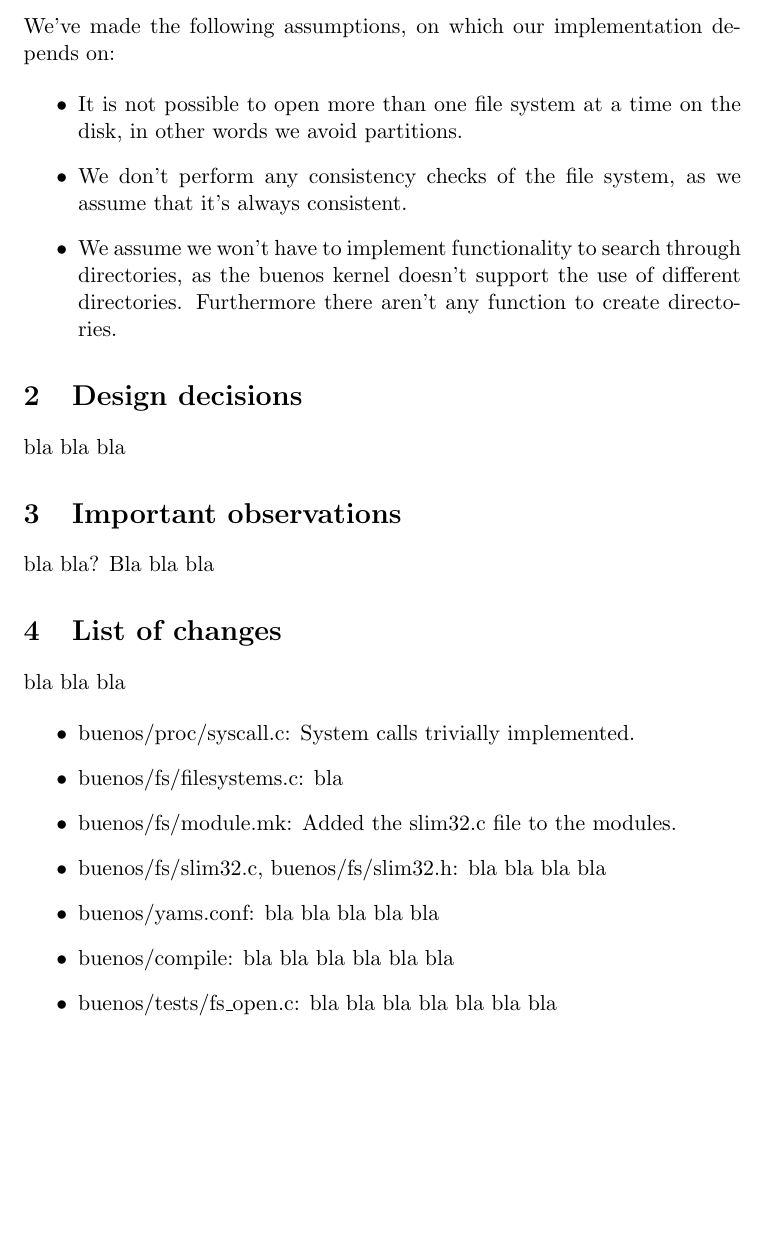
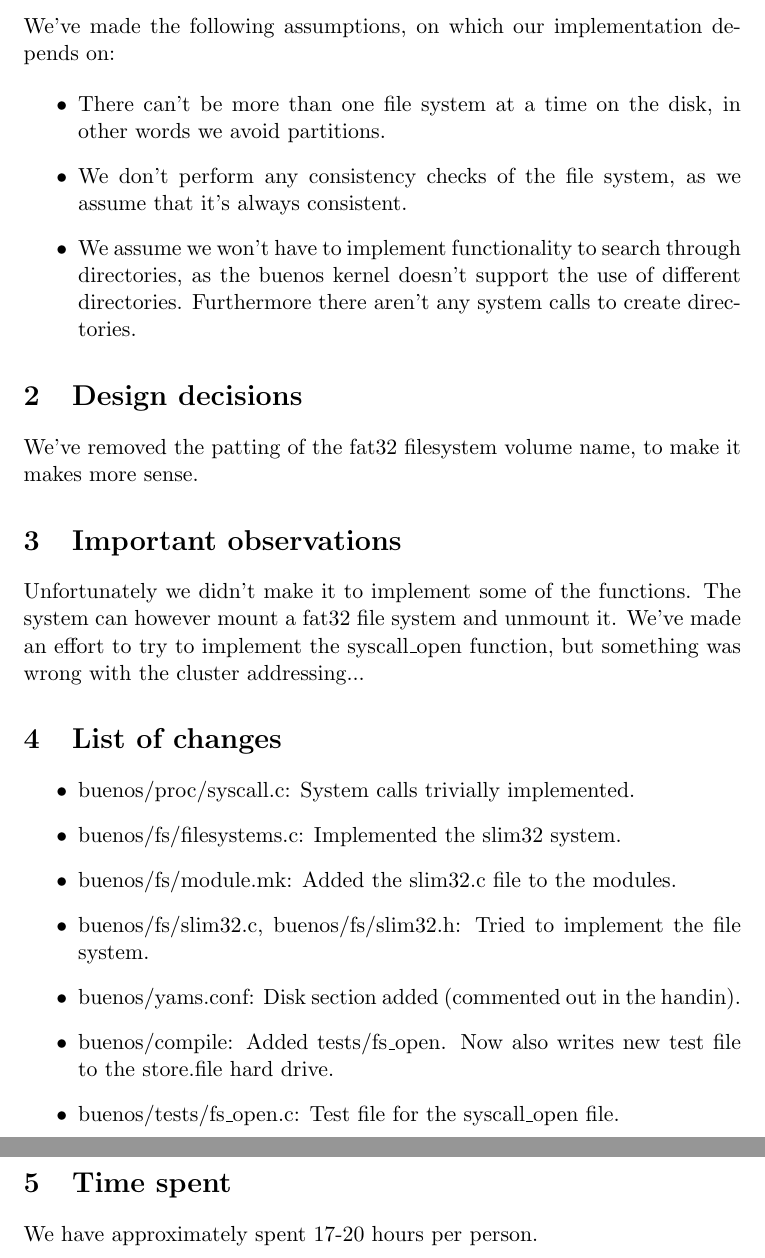
Before and after one commit to Jkirstejn/OSM, a LaTeX document (opgave4/rapport4.tex): part of page 2 of 2 before the commit and two parts of pages 2 and 3 of 3 after it, the two joined at a grey line, cut so that both start at the same text, the shorter picture padded with empty space. Compiled offline with pdfLaTeX.

Commit message:
Finished the report

```diff
--- a/opgave4/rapport4.tex
+++ b/opgave4/rapport4.tex
@@ -25,32 +25,41 @@
 We've made the following assumptions, on which our implementation depends on:
 
 \begin{itemize}
-\item It is not possible to open more than one file system at a time on the
-disk, in other words we avoid partitions.
+\item There can't be more than one file system at a time on the disk, in other
+words we avoid partitions.
 \item We don't perform any consistency checks of the file system, as we assume
 that it's always consistent.
 \item We assume we won't have to implement functionality to search through
 directories, as the buenos kernel doesn't support the use of different
-directories. Furthermore there aren't any function to create directories.
+directories. Furthermore there aren't any system calls to create directories.
 \end{itemize}
 
 \section{Design decisions}
-bla bla bla
+We've removed the patting of the fat32 filesystem volume name, to make it makes
+more sense.
 
 \section{Important observations}
-bla bla? Bla bla bla
+Unfortunately we didn't make it to implement some of the functions. The system
+can however mount a fat32 file system and unmount it. We've made an effort to
+try to implement the syscall\_open function, but something was wrong with the
+cluster addressing...
 
 \section{List of changes}
-bla bla bla
 
 \begin{itemize}
 \item buenos/proc/syscall.c: System calls trivially implemented.
-\item buenos/fs/filesystems.c: bla
+\item buenos/fs/filesystems.c: Implemented the slim32 system.
 \item buenos/fs/module.mk: Added the slim32.c file to the modules.
-\item buenos/fs/slim32.c, buenos/fs/slim32.h: bla bla bla bla
-\item buenos/yams.conf: bla bla bla bla bla
-\item buenos/compile: bla bla bla bla bla bla
-\item buenos/tests/fs\_open.c: bla bla bla bla bla bla bla
+\item buenos/fs/slim32.c, buenos/fs/slim32.h: Tried to implement the file
+system.
+\item buenos/yams.conf: Disk section added (commented out in the handin).
+\item buenos/compile: Added tests/fs\_open. Now also writes new test file to
+the store.file hard drive.
+\item buenos/tests/fs\_open.c: Test file for the syscall\_open file.
 \end{itemize}
 
+\section{Time spent}
+
+We have approximately spent 17-20 hours per person.
+
 \end{document}
```
